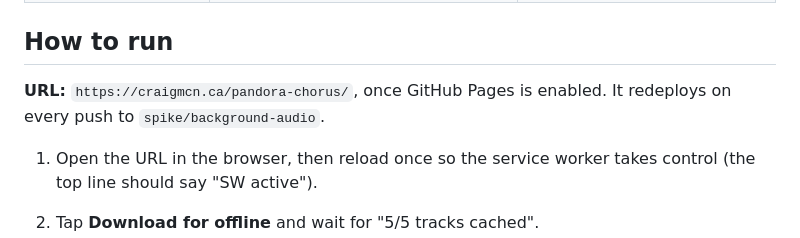
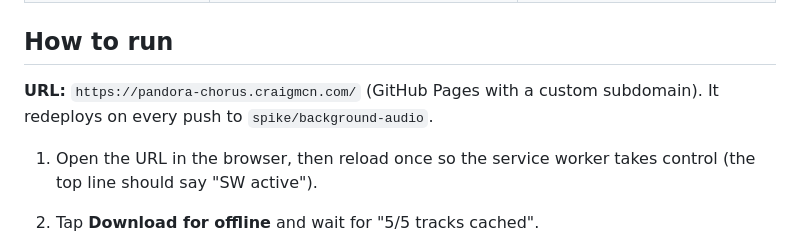
Before and after one commit to craigmcn/pandora-chorus, a Markdown page: docs/spikes/Background Audio.md, the part around the change. Rendered like a GitHub page.

Commit message:
docs: point spike test plan at custom subdomain
The spike deploys to GitHub Pages under pandora-chorus.craigmcn.com
rather than a /pandora-chorus/ subfolder of the user site.

Co-Authored-By: Claude Opus 5.5 <noreply@anthropic.com>

```diff
--- a/docs/spikes/Background Audio.md
+++ b/docs/spikes/Background Audio.md
@@ -24,7 +24,7 @@ A **transition** is one track ending and the next one reaching `playing`. It is
 
 ## How to run
 
-**URL:** `https://craigmcn.ca/pandora-chorus/`, once GitHub Pages is enabled. It redeploys on every push to `spike/background-audio`.
+**URL:** `https://pandora-chorus.craigmcn.com/` (GitHub Pages with a custom subdomain). It redeploys on every push to `spike/background-audio`.
 
 1. Open the URL in the browser, then reload once so the service worker takes control (the top line should say "SW active").
 2. Tap **Download for offline** and wait for "5/5 tracks cached".
```
